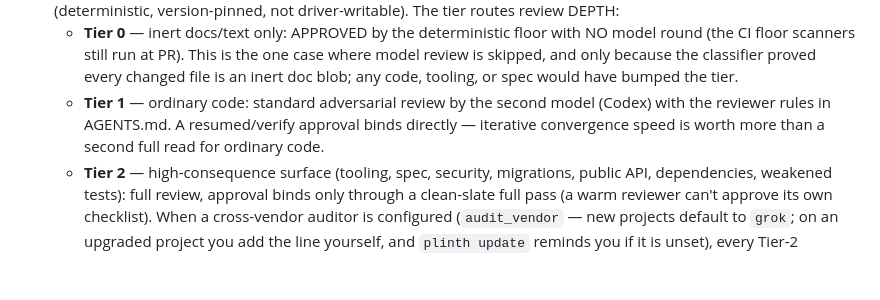
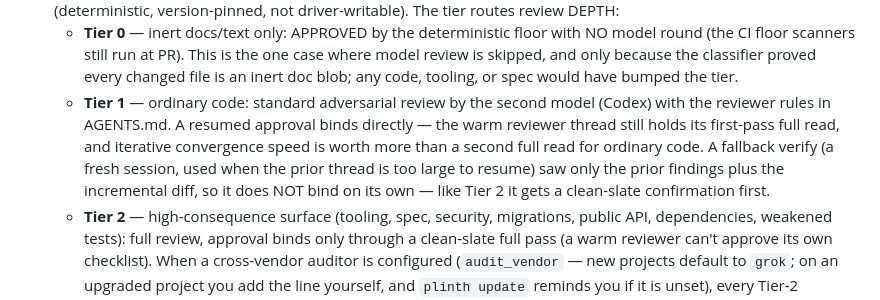
Before and after one commit to aalexander/plinth, a Markdown page: MANUAL.md, the part around the change. Drawn GitHub-style; blank space fills up the shorter version.

Commit message:
round 35: MANUAL.md — align Tier-1 verify spec with binds_directly
The clean-slate confirmation flagged that MANUAL.md still said Tier-1
"resumed/verify approval binds directly", but round 33's binds_directly makes a
fallback VERIFY (fresh session, incremental diff only) non-binding — it gets a
clean-slate confirmation like Tier 2. Updated the spec to match the code: a
Tier-1 RESUME binds directly (warm thread holds the first-pass full read); a
fallback VERIFY does not. Behavior already covered by the canary mode x tier
matrix probe (verify 1 -> clean-slate); spec-only alignment.

Co-Authored-By: Claude Opus 4.8 <noreply@anthropic.com>
Claude-Session: https://claude.ai/code/session_013nBdR64bGGEddAGRtdYGBu

```diff
--- a/MANUAL.md
+++ b/MANUAL.md
@@ -188,9 +188,12 @@ Two operator chores the rules generate:
      changed file is an inert doc blob; any code, tooling, or spec would have
      bumped the tier.
    - **Tier 1** — ordinary code: standard adversarial review by the second model
-     (Codex) with the reviewer rules in AGENTS.md. A resumed/verify approval
-     binds directly — iterative convergence speed is worth more than a second
-     full read for ordinary code.
+     (Codex) with the reviewer rules in AGENTS.md. A resumed approval binds
+     directly — the warm reviewer thread still holds its first-pass full read, and
+     iterative convergence speed is worth more than a second full read for ordinary
+     code. A fallback verify (a fresh session, used when the prior thread is too
+     large to resume) saw only the prior findings plus the incremental diff, so it
+     does NOT bind on its own — like Tier 2 it gets a clean-slate confirmation first.
    - **Tier 2** — high-consequence surface (tooling, spec, security, migrations,
      public API, dependencies, weakened tests): full review, approval binds only
      through a clean-slate full pass (a warm reviewer can't approve its own
```
